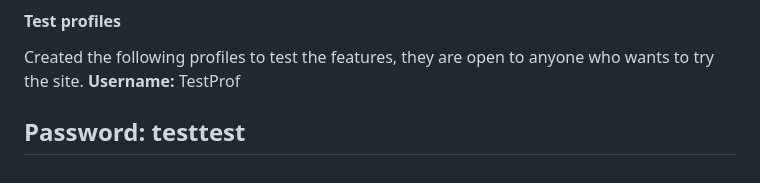
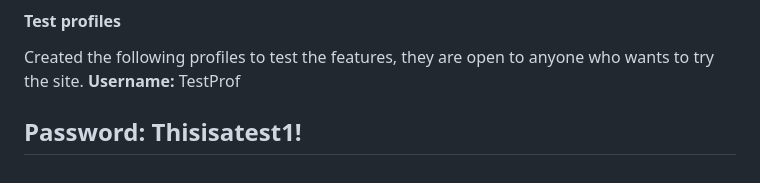
Before and after one commit to Rakdoslover/Project-5-first, a Markdown page: README.md, the part around the change. GitHub-like rendering.

Commit message:
rewrote a password for an open profile that was wrong

```diff
--- a/README.md
+++ b/README.md
@@ -832,5 +832,5 @@ Created the following profiles to test the features, they are open to anyone who
 TestProf
 
 <strong>Password:</strong>
-testtest
+Thisisatest1!
 ---
```
